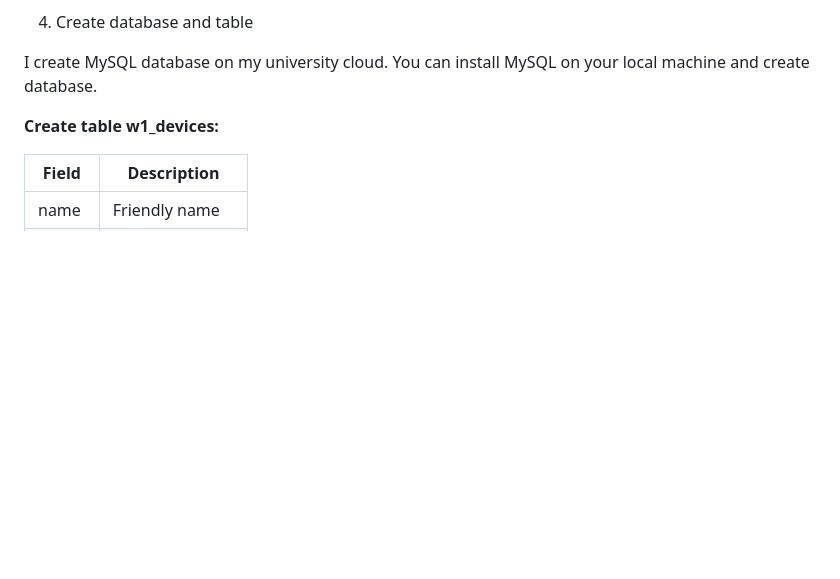
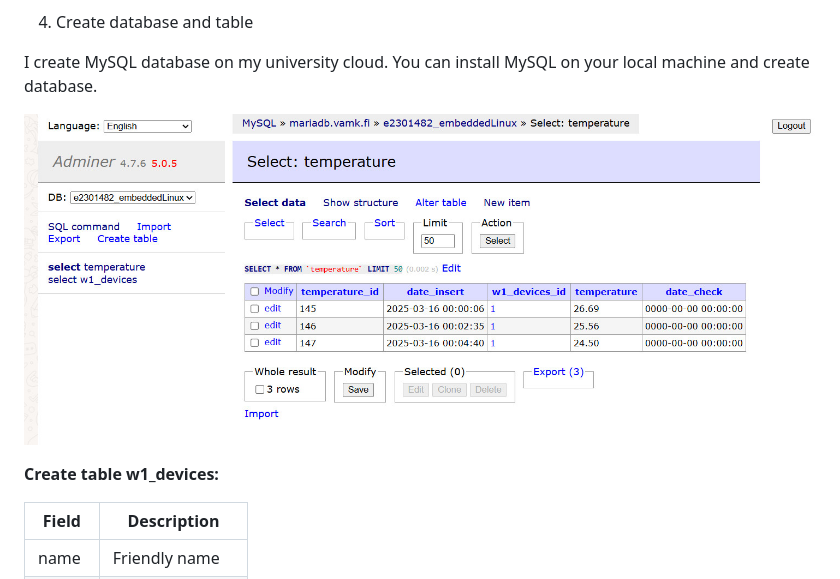
Before and after one commit to thongnm91/pi-dl18b20-linux-py-websocket, a Markdown page: README.md, the part around the change. Rendered like a GitHub page; pictures changed too: img/2025-03-16_004530.jpg (added); blank space fills up the shorter version.

```diff
--- a/README.md
+++ b/README.md
@@ -38,6 +38,8 @@ The server will then store the temperature in a database and display it on a web
 4. Create database and table
 
 I create MySQL database on my university cloud. You can install MySQL on your local machine and create database.
+
+![Check sensor](./img/2025-03-16_004530.jpg)
 
 **Create table w1_devices:**
 
```
Also changed, not shown: 3 other files.
